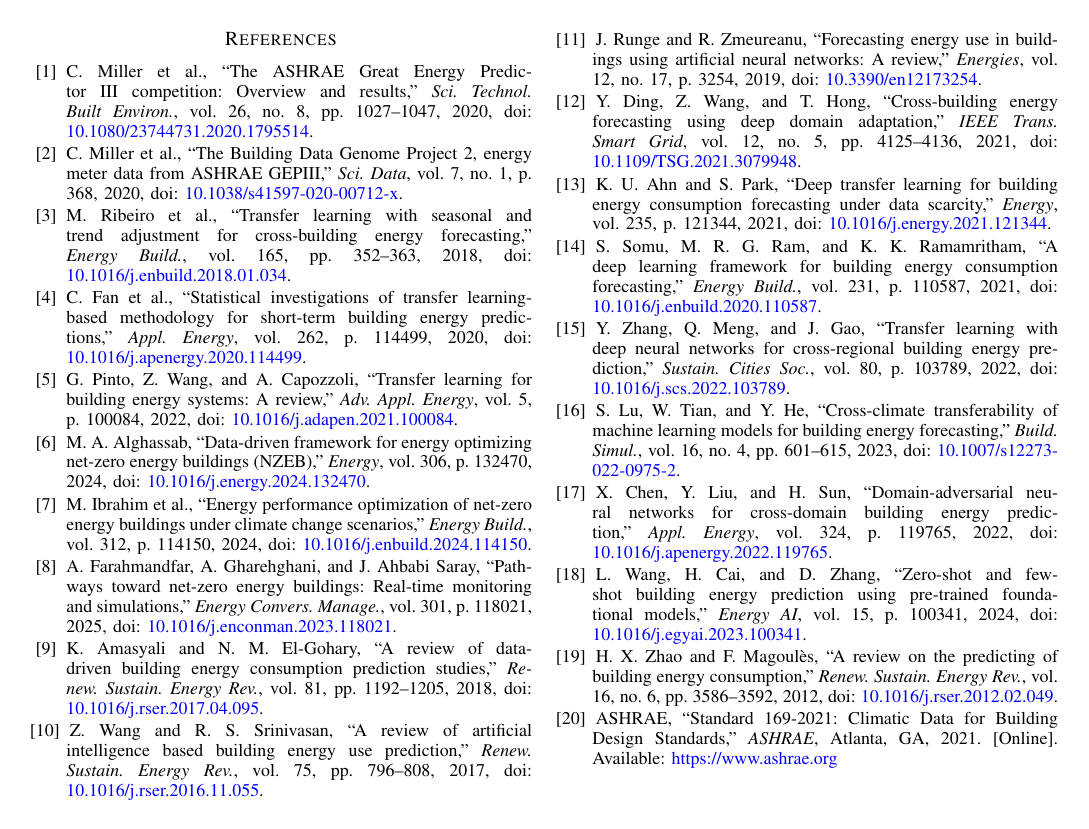
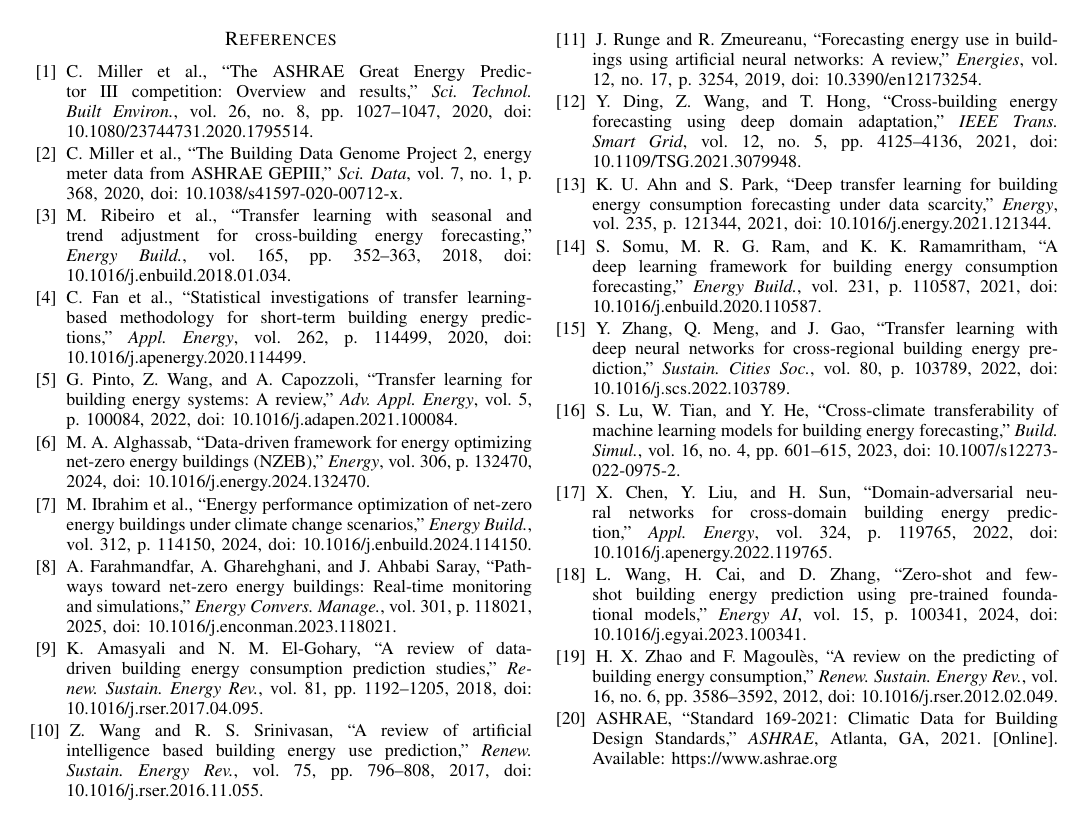
Before and after one commit to shreeyadav06/NZEB-ANN, a LaTeX paper (research paper/paper_6page.tex): page 6 of 6. Compiled offline with pdfLaTeX; a missing font is replaced by an installed copy or a similar font; a LaTeX package or settings file that is missing is left out.

Commit message:
style(paper): format DOI links in black text while keeping them clickable

```diff
--- a/research paper/paper_6page.tex
+++ b/research paper/paper_6page.tex
@@ -8,7 +8,7 @@
 \usepackage{xcolor}
 \usepackage{booktabs}
 \usepackage{url}
-\usepackage[colorlinks=true,linkcolor=blue,citecolor=blue,urlcolor=blue]{hyperref}
+\usepackage[colorlinks=true,linkcolor=black,citecolor=black,urlcolor=black]{hyperref}
 
 % IEEE standard compact float and caption spacing
 \setlength{\textfloatsep}{5pt plus 1.0pt minus 1.0pt}
```
Also changed, not shown: research paper/paper_6page.pdf.
